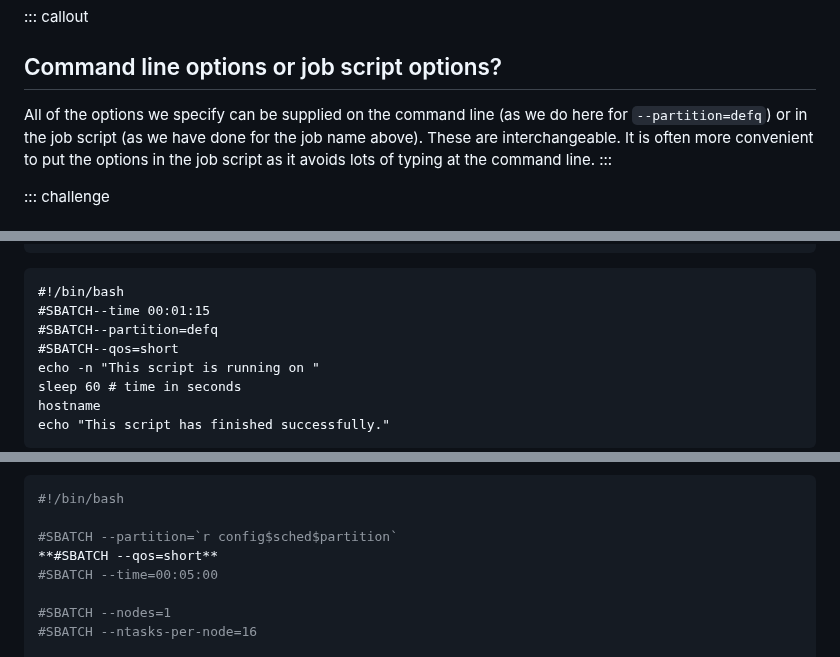
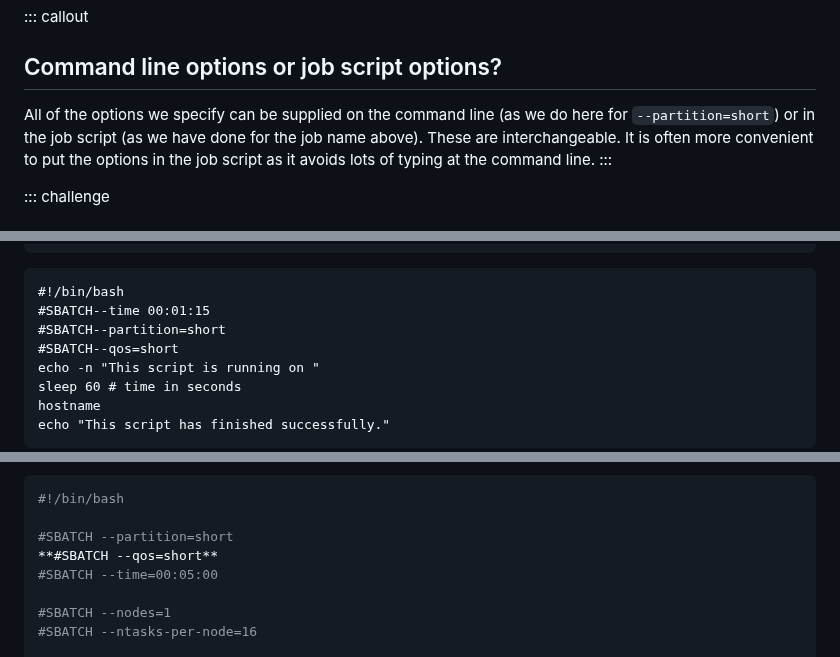
Before and after one commit to NclRSE-Training/hpc-intro-rocket, a Markdown page: episodes/30-scheduler.md, 3 parts joined by grey strips. GitHub-like rendering.

Commit message:
replace r var and defq with short

````diff
--- a/episodes/30-scheduler.md
+++ b/episodes/30-scheduler.md
@@ -236,7 +236,7 @@ later episode of this lesson.
 ::: callout
 ## Command line options or job script options?
 All of the options we specify can be supplied on the command line (as we
-do here for `--partition=defq`) or in the job script (as we have done
+do here for `--partition=short`) or in the job script (as we have done
 for the job name above). These are interchangeable. It is often more convenient
 to put the options in the job script as it avoids lots of typing at the command
 line.
@@ -257,7 +257,7 @@ on the command line (e.g. `--partition`) into the script at this point.
 ```output
 #!/bin/bash
 #SBATCH--time 00:01:15
-#SBATCH--partition=defq
+#SBATCH--partition=short
 #SBATCH--qos=short
 echo -n "This script is running on "
 sleep 60 # time in seconds
@@ -478,7 +478,7 @@ script that runs the program across two compute nodes on the cluster. Create a f
 ```bash
 #!/bin/bash
 
-#SBATCH --partition=`r config$sched$partition`
+#SBATCH --partition=short
 **#SBATCH --qos=short**
 #SBATCH --time=00:05:00
 
````
Also changed, not shown: other parts of episodes/30-scheduler.md (+2 -2 lines).
